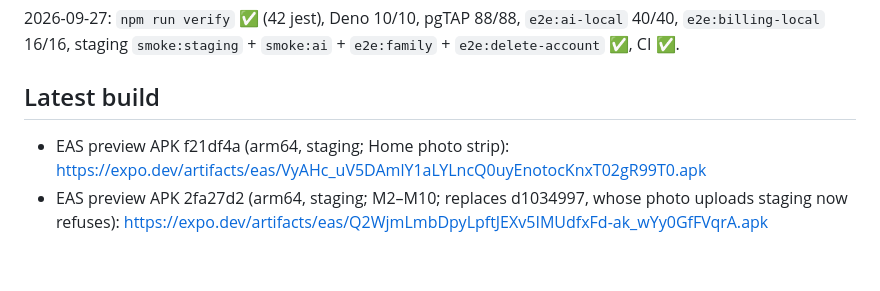
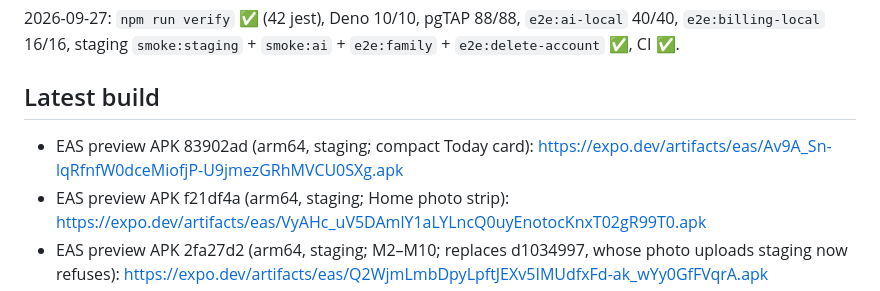
Before and after one commit to tmdrudfuf/baby-journal, a Markdown page: docs/PROJECT_STATE.md, the part around the change. Drawn GitHub-style; blank space fills up the shorter version.

Commit message:
docs: latest preview APK (83902ad)
Co-Authored-By: Claude Opus 5.5 <noreply@anthropic.com>

```diff
--- a/docs/PROJECT_STATE.md
+++ b/docs/PROJECT_STATE.md
@@ -71,6 +71,7 @@ Not deployed.
 2026-09-27: `npm run verify` ✅ (42 jest), Deno 10/10, pgTAP 88/88, `e2e:ai-local` 40/40, `e2e:billing-local` 16/16, staging `smoke:staging` + `smoke:ai` + `e2e:family` + `e2e:delete-account` ✅, CI ✅.
 
 ## Latest build
+- EAS preview APK 83902ad (arm64, staging; compact Today card): https://expo.dev/artifacts/eas/Av9A_Sn-lqRfnfW0dceMiofjP-U9jmezGRhMVCU0SXg.apk
 - EAS preview APK f21df4a (arm64, staging; Home photo strip): https://expo.dev/artifacts/eas/VyAHc_uV5DAmlY1aLYLncQ0uyEnotocKnxT02gR99T0.apk
 - EAS preview APK 2fa27d2 (arm64, staging; M2–M10; replaces d1034997, whose photo uploads staging now refuses): https://expo.dev/artifacts/eas/Q2WjmLmbDpyLpftJEXv5IMUdfxFd-ak_wYy0GfFVqrA.apk
 - Owner installed via computer → phone transfer (direct phone download stalled at 100%, likely Play Protect scan).
```
